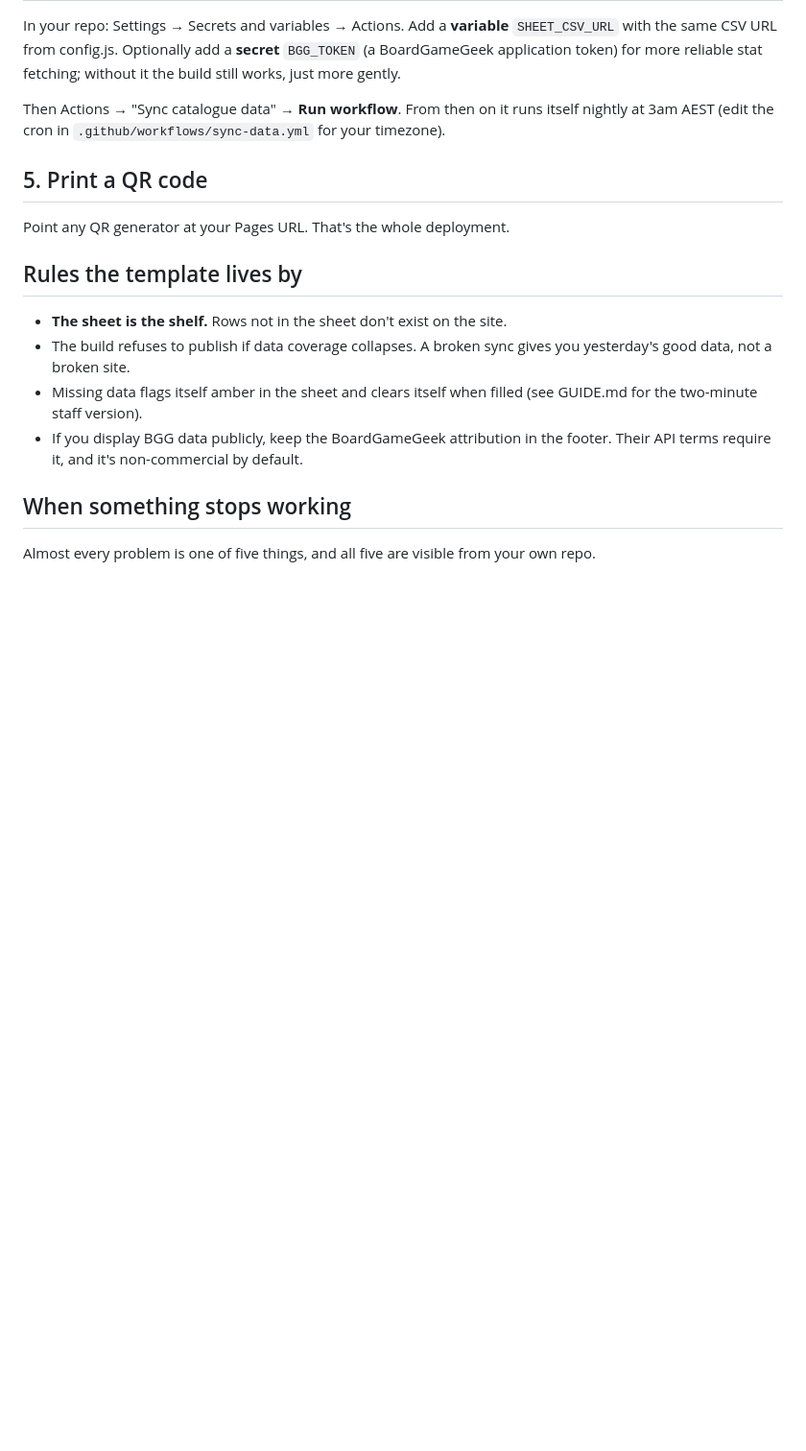
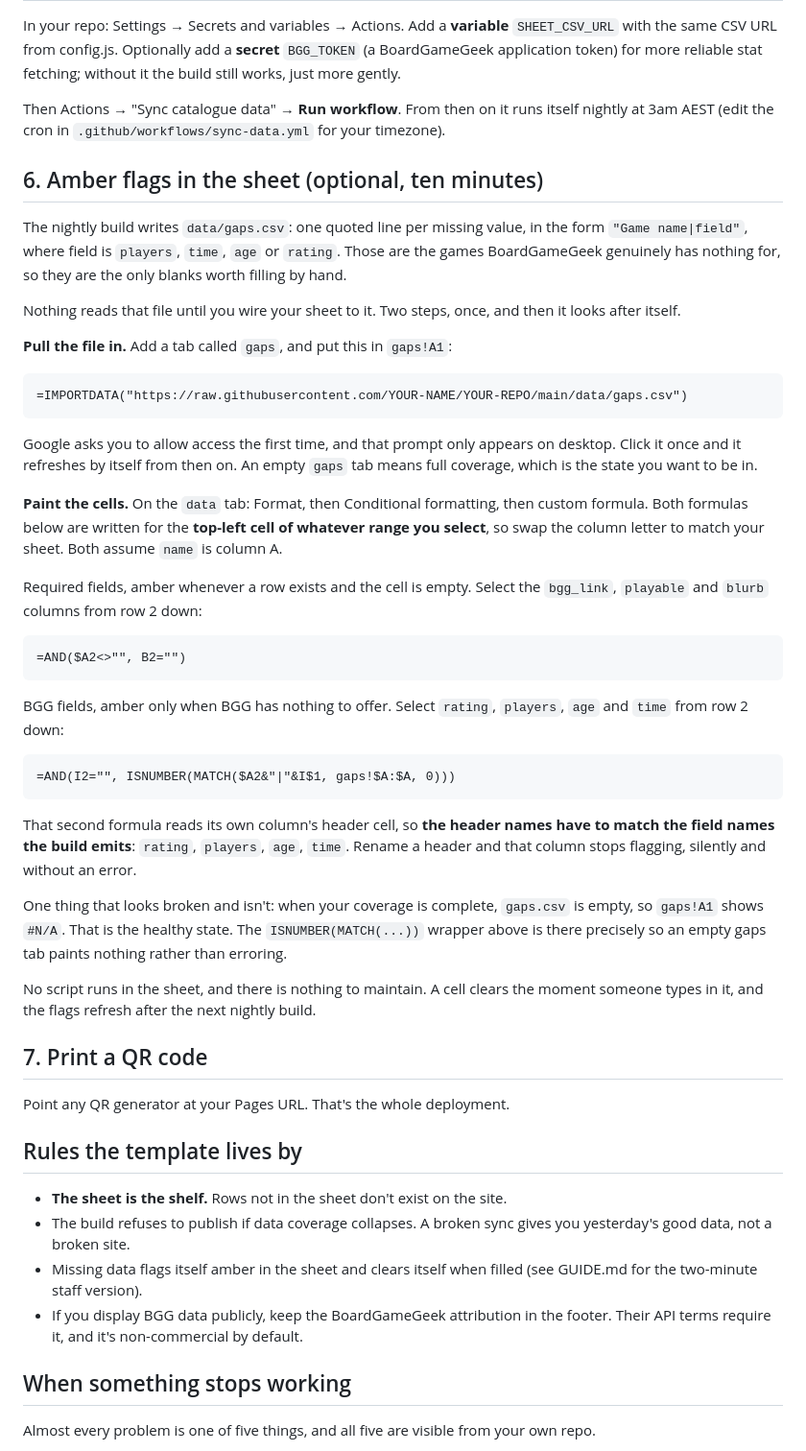
Before and after one commit to JehanBaguley/pickmark, a Markdown page: SETUP.md, the part around the change. Shown at 96% size. Rendered like a GitHub page; blank space fills up the shorter version.

Commit message:
docs: write up the amber-flag sheet setup, the half of the pipeline that is not code

````diff
--- a/SETUP.md
+++ b/SETUP.md
@@ -68,7 +68,55 @@ Then Actions → "Sync catalogue data" → **Run workflow**. From then on it run
 itself nightly at 3am AEST (edit the cron in
 `.github/workflows/sync-data.yml` for your timezone).
 
-## 5. Print a QR code
+## 6. Amber flags in the sheet (optional, ten minutes)
+
+The nightly build writes `data/gaps.csv`: one quoted line per missing value, in the form
+`"Game name|field"`, where field is `players`, `time`, `age` or `rating`. Those are the games
+BoardGameGeek genuinely has nothing for, so they are the only blanks worth filling by hand.
+
+Nothing reads that file until you wire your sheet to it. Two steps, once, and then it looks
+after itself.
+
+**Pull the file in.** Add a tab called `gaps`, and put this in `gaps!A1`:
+
+```
+=IMPORTDATA("https://raw.githubusercontent.com/YOUR-NAME/YOUR-REPO/main/data/gaps.csv")
+```
+
+Google asks you to allow access the first time, and that prompt only appears on desktop.
+Click it once and it refreshes by itself from then on. An empty `gaps` tab means full
+coverage, which is the state you want to be in.
+
+**Paint the cells.** On the `data` tab: Format, then Conditional formatting, then custom
+formula. Both formulas below are written for the **top-left cell of whatever range you
+select**, so swap the column letter to match your sheet. Both assume `name` is column A.
+
+Required fields, amber whenever a row exists and the cell is empty. Select the `bgg_link`,
+`playable` and `blurb` columns from row 2 down:
+
+```
+=AND($A2<>"", B2="")
+```
+
+BGG fields, amber only when BGG has nothing to offer. Select `rating`, `players`, `age` and
+`time` from row 2 down:
+
+```
+=AND(I2="", ISNUMBER(MATCH($A2&"|"&I$1, gaps!$A:$A, 0)))
+```
+
+That second formula reads its own column's header cell, so **the header names have to match
+the field names the build emits**: `rating`, `players`, `age`, `time`. Rename a header and
+that column stops flagging, silently and without an error.
+
+One thing that looks broken and isn't: when your coverage is complete, `gaps.csv` is empty,
+so `gaps!A1` shows `#N/A`. That is the healthy state. The `ISNUMBER(MATCH(...))` wrapper
+above is there precisely so an empty gaps tab paints nothing rather than erroring.
+
+No script runs in the sheet, and there is nothing to maintain. A cell clears the moment
+someone types in it, and the flags refresh after the next nightly build.
+
+## 7. Print a QR code
 
 Point any QR generator at your Pages URL. That's the whole deployment.
 
````
